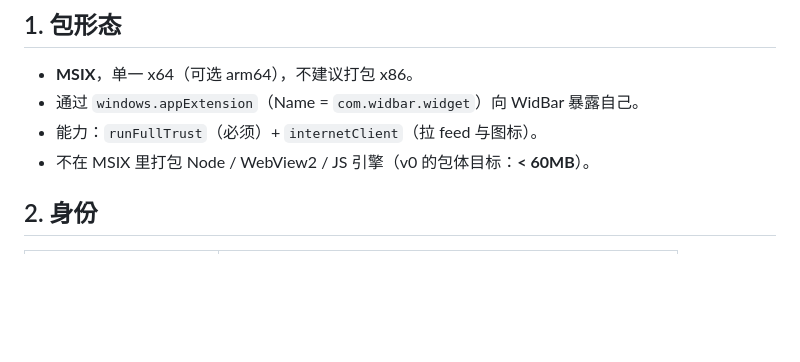
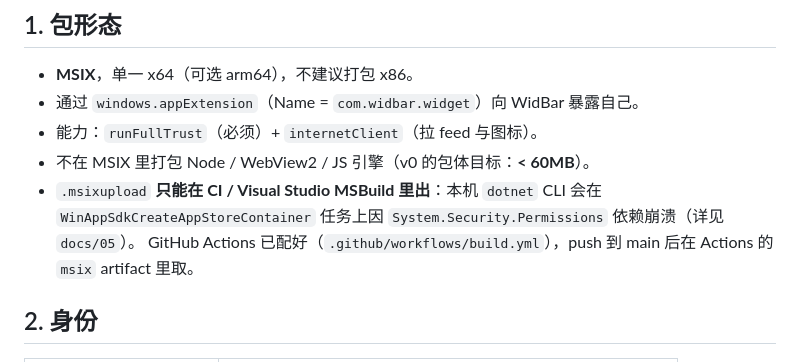
Before and after one commit to EastMG/widbar-gacha-calendar, a Markdown page: docs/04-商店上架清单.md, the part around the change. Drawn GitHub-style; blank space fills up the shorter version.

```diff
--- a/docs/04-商店上架清单.md
+++ b/docs/04-商店上架清单.md
@@ -8,6 +8,9 @@
 - 通过 `windows.appExtension`（Name = `com.widbar.widget`）向 WidBar 暴露自己。
 - 能力：`runFullTrust`（必须）+ `internetClient`（拉 feed 与图标）。
 - 不在 MSIX 里打包 Node / WebView2 / JS 引擎（v0 的包体目标：**< 60MB**）。
+- `.msixupload` **只能在 CI / Visual Studio MSBuild 里出**：本机 `dotnet` CLI 会在
+  `WinAppSdkCreateAppStoreContainer` 任务上因 `System.Security.Permissions` 依赖崩溃（详见 `docs/05`）。
+  GitHub Actions 已配好（`.github/workflows/build.yml`），push 到 main 后在 Actions 的 `msix` artifact 里取。
 
 ## 2. 身份
 
```
Also changed, not shown: CHANGELOG.md (+12 -0 lines), README.md (+7 -0 lines).
